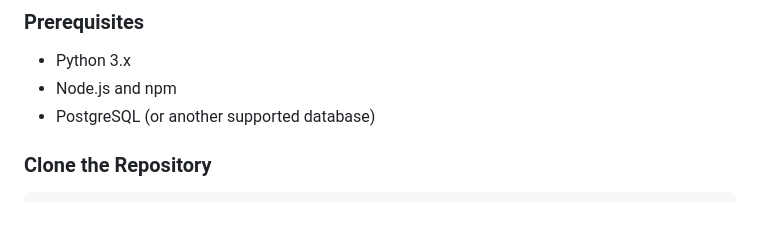
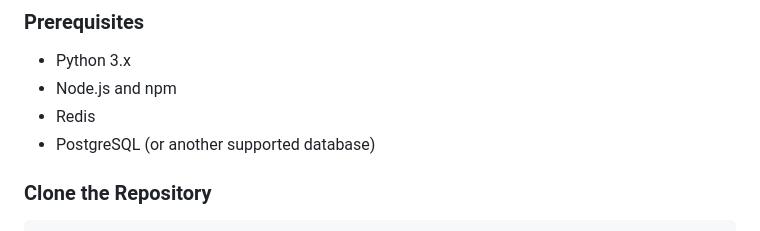
Before and after one commit to wilderherrera/django-chat, a Markdown page: README.md, the part around the change. Drawn GitHub-style.

```diff
--- a/README.md
+++ b/README.md
@@ -9,6 +9,7 @@ This project is a Django application integrated with Tailwind CSS for styling. I
 
 - Python 3.x
 - Node.js and npm
+- Redis
 - PostgreSQL (or another supported database)
 
 ### Clone the Repository
```
